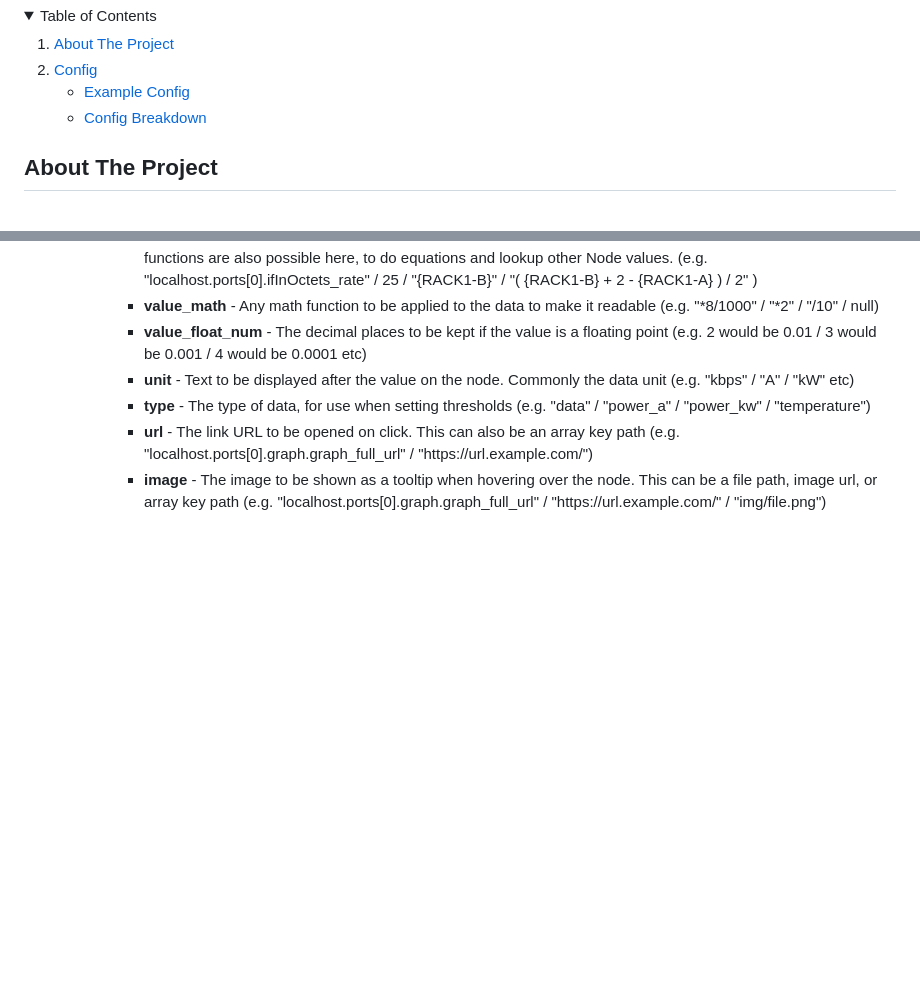
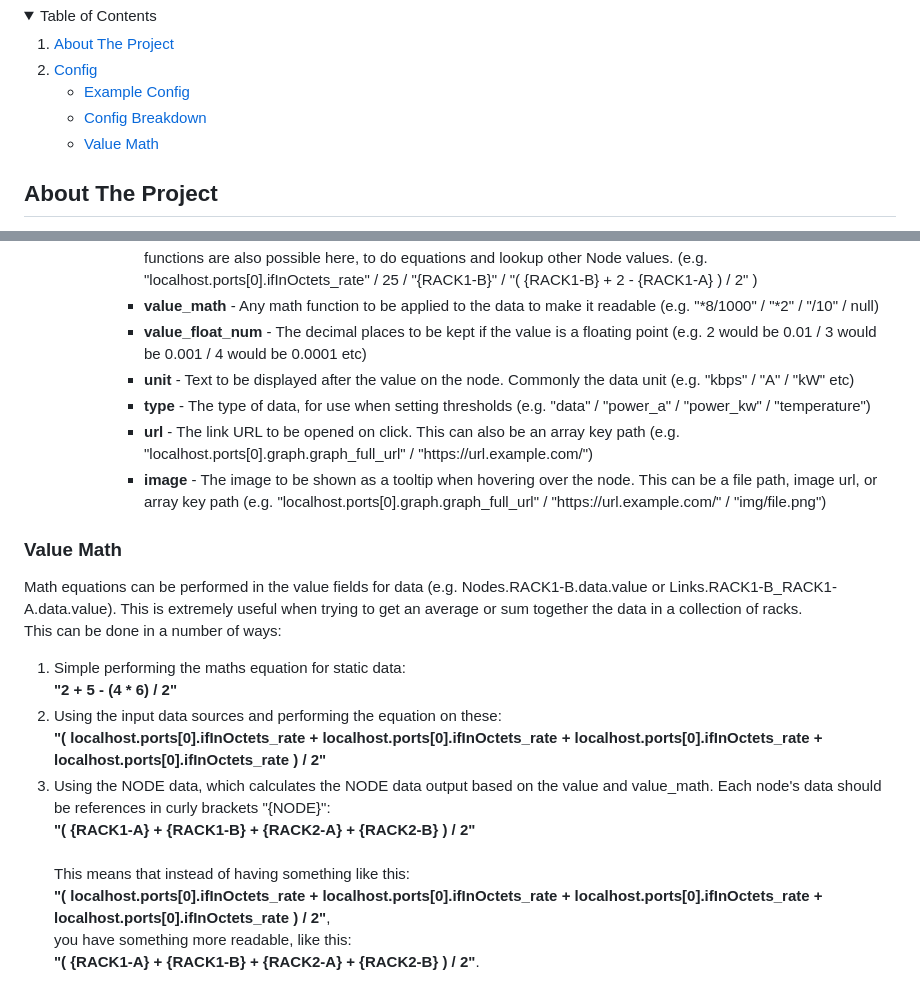
Before and after one commit to andrewrichardson701/Clara-Dash, a Markdown page: maps/map_README.md, 2 parts joined by grey strips. GitHub-like rendering; folded sections open; blank space fills up the shorter version.

Commit message:
added value math to the readme

```diff
--- a/maps/map_README.md
+++ b/maps/map_README.md
@@ -7,6 +7,7 @@
 			<ul>
 				<li><a href="#example-config">Example Config</a></li>
 				<li><a href="#config-breakdown">Config Breakdown</a></li>
+				<li><a href="#value-math">Value Math</a></li>
 			</ul>
 		</li>
 	</ol>
@@ -278,3 +279,17 @@ These setup the canvas settings, all of the nodes and all of the links between n
 	</ul>
 </ol>
 </details>
+
+<h3>Value Math</h3>
+Math equations can be performed in the value fields for data (e.g. Nodes.RACK1-B.data.value or Links.RACK1-B_RACK1-A.data.value). This is extremely useful when trying to get an average or sum together the data in a collection of racks.
+
+This can be done in a number of ways:
+
+<ol>
+	<li>Simple performing the maths equation for static data:<br><strong>"2 + 5 - (4 * 6) / 2"</strong></li>
+	<li>Using the input data sources and performing the equation on these:<br><strong>"( localhost.ports[0].ifInOctets_rate + localhost.ports[0].ifInOctets_rate + localhost.ports[0].ifInOctets_rate + localhost.ports[0].ifInOctets_rate ) / 2"</strong></li>
+	<li>Using the NODE data, which calculates the NODE data output based on the value and value_math. Each node's data should be references in curly brackets "{NODE}":<br><strong>"( {RACK1-A} + {RACK1-B} + {RACK2-A} + {RACK2-B} ) / 2"</strong><br><br>
+	This means that instead of having something like this: <br>
+<strong>"( localhost.ports[0].ifInOctets_rate + localhost.ports[0].ifInOctets_rate + localhost.ports[0].ifInOctets_rate + localhost.ports[0].ifInOctets_rate ) / 2"</strong>,<br>
+you have something more readable, like this: <br>
+<strong>"( {RACK1-A} + {RACK1-B} + {RACK2-A} + {RACK2-B} ) / 2"</strong>.</li>
```
